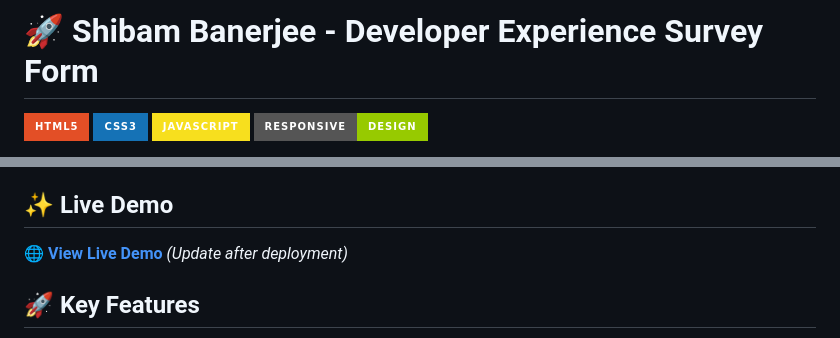
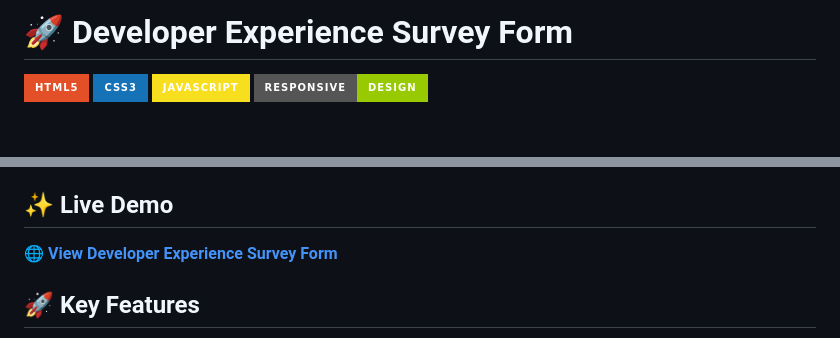
Before and after one commit to Shibam-Code-Pro/survey-form-shibam, a Markdown page: README.md, 2 parts joined by grey strips. GitHub-like rendering; badges without logos; blank space fills up the shorter version.

Commit message:
Update README.md
A comprehensive, responsive survey form designed to collect developer experience data and preferences. This form features modern UI design, advanced form validation, interactive elements, and accessibility features to ensure a smooth user experience across all devices.

```diff
--- a/README.md
+++ b/README.md
@@ -1,4 +1,4 @@
-# 🚀 Shibam Banerjee - Developer Experience Survey Form
+# 🚀 Developer Experience Survey Form
 
 ![HTML5](https://img.shields.io/badge/HTML5-E34F26?style=for-the-badge&logo=html5&logoColor=white)
 ![CSS3](https://img.shields.io/badge/CSS3-1572B6?style=for-the-badge&logo=css3&logoColor=white)
@@ -16,7 +16,7 @@ A comprehensive, responsive survey form designed to collect developer experience
 
 ## ✨ Live Demo
 
-🌐 **[View Live Demo](https://your-live-demo-link.com)** *(Update after deployment)*
+🌐 **[View Developer Experience Survey Form](https://survey-form-shibam.vercel.app)**
 
 ## 🚀 Key Features
 
```
